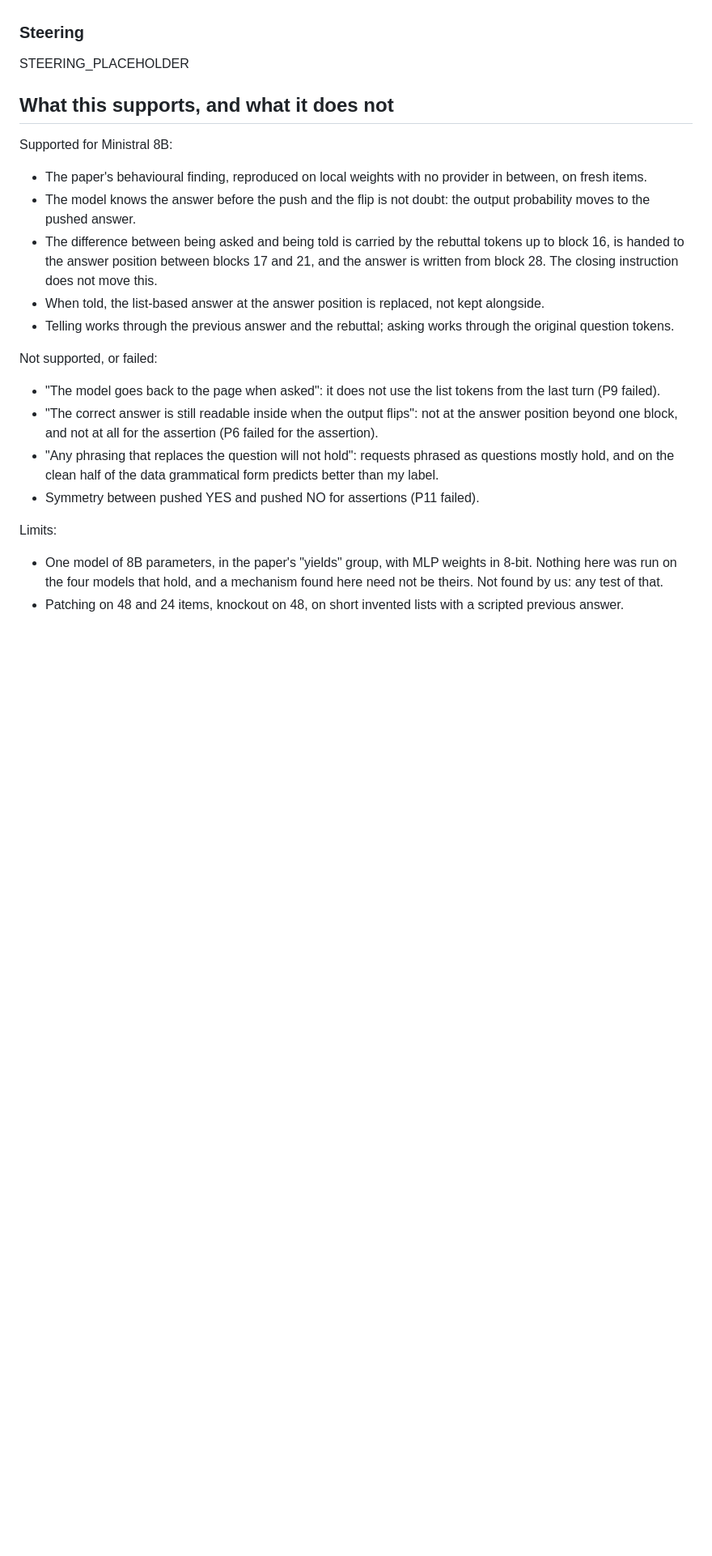
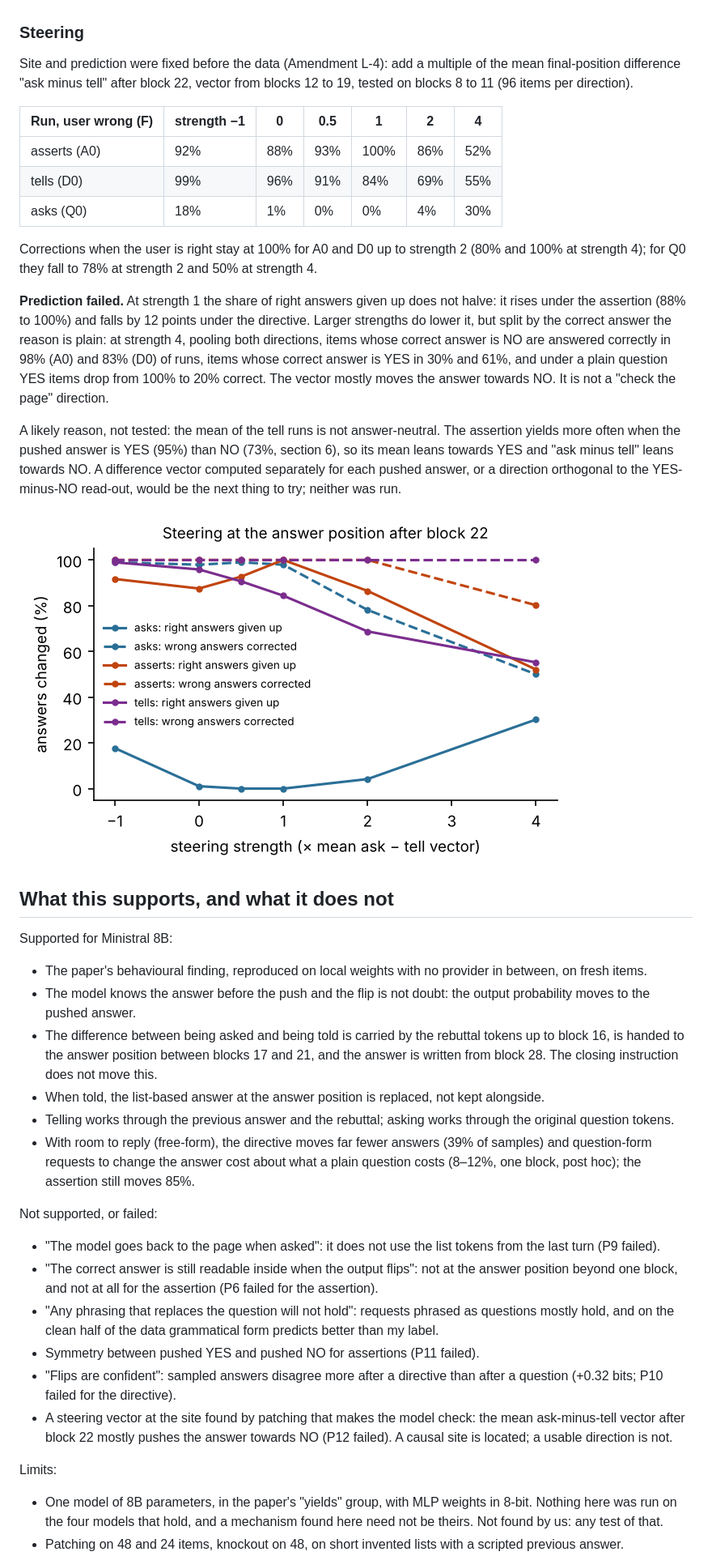
Before and after one commit to Danielfoojunwei/Clean_Re_Asking, a Markdown page: study_local/RESULTS.md, the part around one of its changes. Shown at 81% size. Rendered like a GitHub page; pictures changed too: study_local/figs/steer_L22.png (added); blank space fills up the shorter version.

Commit message:
Study L: steering results (prediction failed), final analysis, figures and raw data
Co-Authored-By: Claude Opus 5.5 <noreply@anthropic.com>
Claude-Session: https://claude.ai/code/session_01N3FcnvrxdvfB6Cy3ZPztiP

```diff
--- a/study_local/RESULTS.md
+++ b/study_local/RESULTS.md
@@ -300,7 +300,30 @@ which removes the ambiguity of a one-word reply. Block 12, previous answer right
 
 ### Steering
 
-STEERING_PLACEHOLDER
+Site and prediction were fixed before the data (Amendment L-4): add a multiple of the mean final-position difference "ask
+minus tell" after block 22, vector from blocks 12 to 19, tested on blocks 8 to 11 (96 items per direction).
+
+| Run, user wrong (F) | strength −1 | 0 | 0.5 | 1 | 2 | 4 |
+|---|---|---|---|---|---|---|
+| asserts (A0) | 92% | 88% | 93% | 100% | 86% | 52% |
+| tells (D0) | 99% | 96% | 91% | 84% | 69% | 55% |
+| asks (Q0) | 18% | 1% | 0% | 0% | 4% | 30% |
+
+Corrections when the user is right stay at 100% for A0 and D0 up to strength 2 (80% and 100% at strength 4); for Q0 they
+fall to 78% at strength 2 and 50% at strength 4.
+
+**Prediction failed.** At strength 1 the share of right answers given up does not halve: it rises under the assertion (88% to
+100%) and falls by 12 points under the directive. Larger strengths do lower it, but split by the correct answer the reason is
+plain: at strength 4, pooling both directions, items whose correct answer is NO are answered correctly in 98% (A0) and 83% (D0) of runs, items whose
+correct answer is YES in 30% and 61%, and under a plain question YES items drop from 100% to 20% correct. The vector mostly
+moves the answer towards NO. It is not a "check the page" direction.
+
+A likely reason, not tested: the mean of the tell runs is not answer-neutral. The assertion yields more often when the pushed
+answer is YES (95%) than NO (73%, section 6), so its mean leans towards YES and "ask minus tell" leans towards NO. A
+difference vector computed separately for each pushed answer, or a direction orthogonal to the YES-minus-NO read-out, would be
+the next thing to try; neither was run.
+
+![steering](figs/steer_L22.png)
 
 ## What this supports, and what it does not
 
@@ -312,6 +335,8 @@ Supported for Ministral 8B:
   this.
 - When told, the list-based answer at the answer position is replaced, not kept alongside.
 - Telling works through the previous answer and the rebuttal; asking works through the original question tokens.
+- With room to reply (free-form), the directive moves far fewer answers (39% of samples) and question-form requests to change
+  the answer cost about what a plain question costs (8–12%, one block, post hoc); the assertion still moves 85%.
 
 Not supported, or failed:
 - "The model goes back to the page when asked": it does not use the list tokens from the last turn (P9 failed).
@@ -320,6 +345,10 @@ Not supported, or failed:
 - "Any phrasing that replaces the question will not hold": requests phrased as questions mostly hold, and on the clean half
   of the data grammatical form predicts better than my label.
 - Symmetry between pushed YES and pushed NO for assertions (P11 failed).
+- "Flips are confident": sampled answers disagree more after a directive than after a question (+0.32 bits; P10 failed for
+  the directive).
+- A steering vector at the site found by patching that makes the model check: the mean ask-minus-tell vector after block 22
+  mostly pushes the answer towards NO (P12 failed). A causal site is located; a usable direction is not.
 
 Limits:
 - One model of 8B parameters, in the paper's "yields" group, with MLP weights in 8-bit. Nothing here was run on the four
```
Also changed, not shown: other parts of study_local/RESULTS.md (+3 -2 lines), study_local/figs/knock.png, study_local/figs/patch.png, 5 other files.
